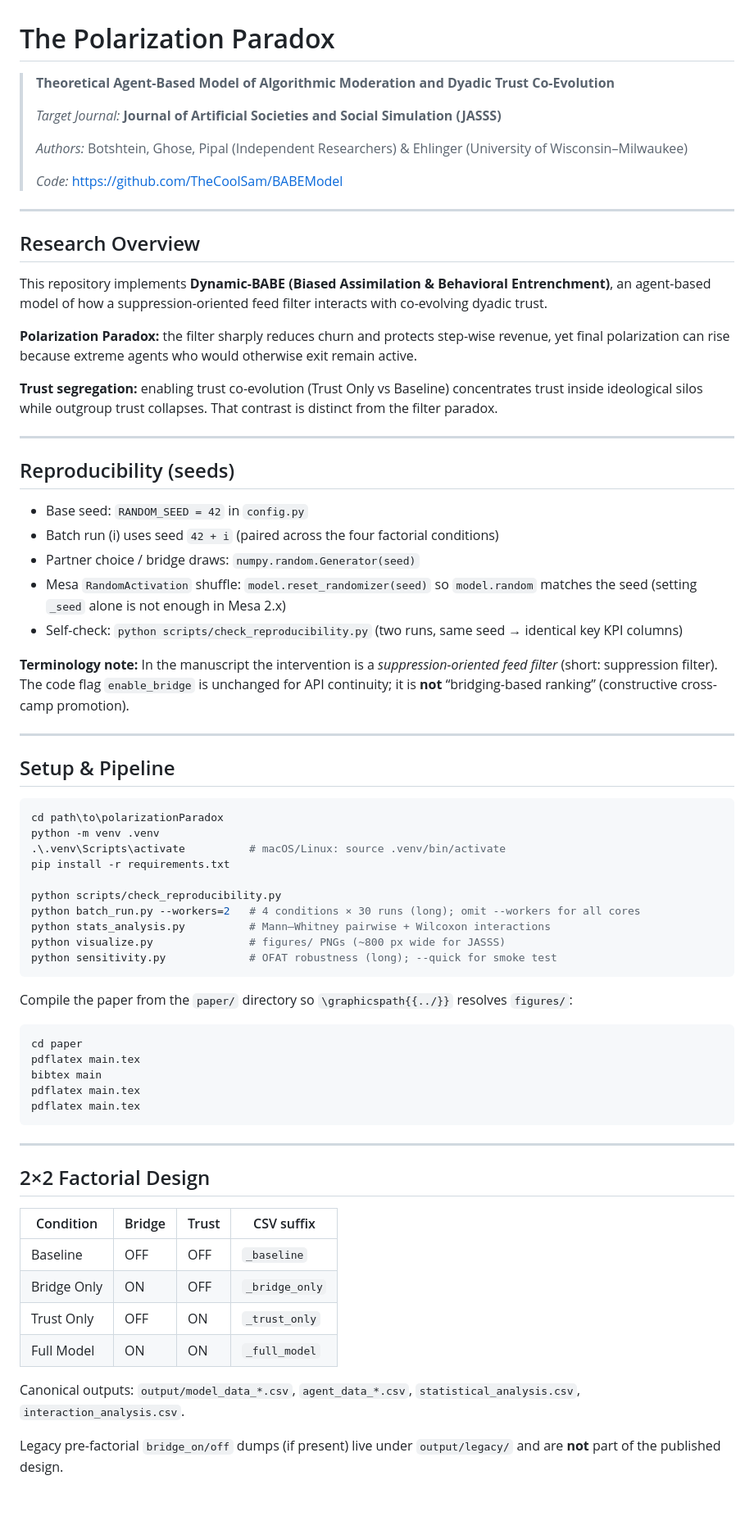
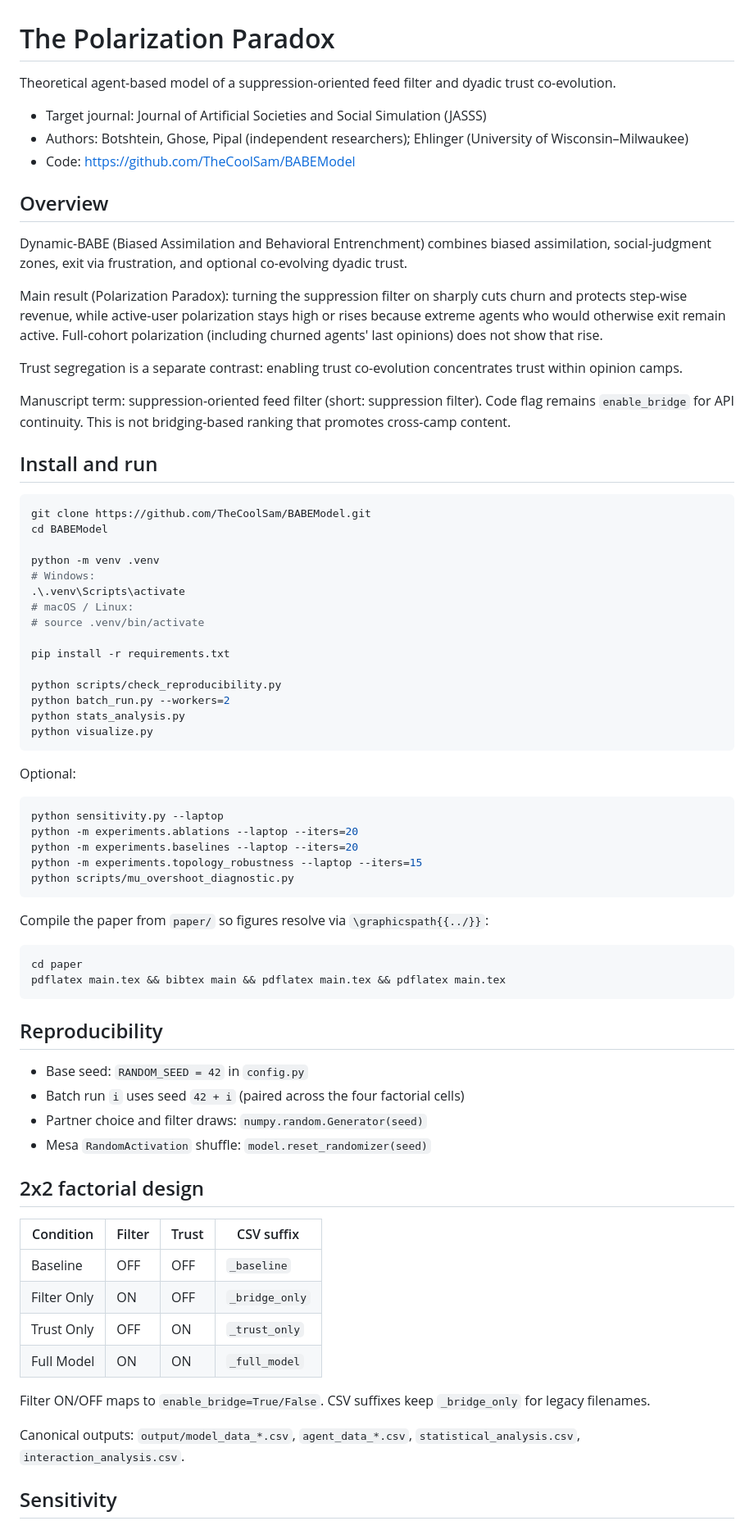
Before and after one commit to TheCoolSam/BABEModel, a Markdown page: README.md, the part around one of its changes. Shown at 82% size. Drawn GitHub-style; blank space fills up the shorter version.

Commit message:
Clarify README install steps and suppression-filter terminology.
Co-authored-by: Cursor <cursoragent@cursor.com>

````diff
--- a/README.md
+++ b/README.md
@@ -1,74 +1,77 @@
 # The Polarization Paradox
 
-> **Theoretical Agent-Based Model of Algorithmic Moderation and Dyadic Trust Co-Evolution**
->
-> *Target Journal:* **Journal of Artificial Societies and Social Simulation (JASSS)**
->
-> *Authors:* Botshtein, Ghose, Pipal (Independent Researchers) & Ehlinger (University of Wisconsin–Milwaukee)
->
-> *Code:* https://github.com/TheCoolSam/BABEModel
+Theoretical agent-based model of a suppression-oriented feed filter and dyadic trust co-evolution.
 
----
+- Target journal: Journal of Artificial Societies and Social Simulation (JASSS)
+- Authors: Botshtein, Ghose, Pipal (independent researchers); Ehlinger (University of Wisconsin–Milwaukee)
+- Code: https://github.com/TheCoolSam/BABEModel
 
-## Research Overview
+## Overview
 
-This repository implements **Dynamic-BABE (Biased Assimilation & Behavioral Entrenchment)**, an agent-based model of how a suppression-oriented feed filter interacts with co-evolving dyadic trust.
+Dynamic-BABE (Biased Assimilation and Behavioral Entrenchment) combines biased assimilation, social-judgment zones, exit via frustration, and optional co-evolving dyadic trust.
 
-**Polarization Paradox:** the filter sharply reduces churn and protects step-wise revenue, yet final polarization can rise because extreme agents who would otherwise exit remain active.
+Main result (Polarization Paradox): turning the suppression filter on sharply cuts churn and protects step-wise revenue, while active-user polarization stays high or rises because extreme agents who would otherwise exit remain active. Full-cohort polarization (including churned agents' last opinions) does not show that rise.
 
-**Trust segregation:** enabling trust co-evolution (Trust Only vs Baseline) concentrates trust inside ideological silos while outgroup trust collapses. That contrast is distinct from the filter paradox.
+Trust segregation is a separate contrast: enabling trust co-evolution concentrates trust within opinion camps.
 
----
+Manuscript term: suppression-oriented feed filter (short: suppression filter). Code flag remains `enable_bridge` for API continuity. This is not bridging-based ranking that promotes cross-camp content.
 
-## Reproducibility (seeds)
+## Install and run
 
-- Base seed: `RANDOM_SEED = 42` in `config.py`
-- Batch run \(i\) uses seed `42 + i` (paired across the four factorial conditions)
-- Partner choice / bridge draws: `numpy.random.Generator(seed)`
-- Mesa `RandomActivation` shuffle: `model.reset_randomizer(seed)` so `model.random` matches the seed (setting `_seed` alone is not enough in Mesa 2.x)
-- Self-check: `python scripts/check_reproducibility.py` (two runs, same seed → identical key KPI columns)
+```bash
+git clone https://github.com/TheCoolSam/BABEModel.git
+cd BABEModel
 
-**Terminology note:** In the manuscript the intervention is a *suppression-oriented feed filter* (short: suppression filter). The code flag `enable_bridge` is unchanged for API continuity; it is **not** “bridging-based ranking” (constructive cross-camp promotion).
+python -m venv .venv
+# Windows:
+.\.venv\Scripts\activate
+# macOS / Linux:
+# source .venv/bin/activate
 
----
-
-## Setup & Pipeline
-
-```powershell
-cd path\to\polarizationParadox
-python -m venv .venv
-.\.venv\Scripts\activate          # macOS/Linux: source .venv/bin/activate
 pip install -r requirements.txt
 
 python scripts/check_reproducibility.py
-python batch_run.py --workers=2   # 4 conditions × 30 runs (long); omit --workers for all cores
-python stats_analysis.py          # Mann–Whitney pairwise + Wilcoxon interactions
-python visualize.py               # figures/ PNGs (~800 px wide for JASSS)
-python sensitivity.py             # OFAT robustness (long); --quick for smoke test
+python batch_run.py --workers=2
+python stats_analysis.py
+python visualize.py
 ```
 
-Compile the paper from the `paper/` directory so `\graphicspath{{../}}` resolves `figures/`:
+Optional:
 
-```powershell
-cd paper
-pdflatex main.tex
-bibtex main
-pdflatex main.tex
-pdflatex main.tex
+```bash
+python sensitivity.py --laptop
+python -m experiments.ablations --laptop --iters=20
+python -m experiments.baselines --laptop --iters=20
+python -m experiments.topology_robustness --laptop --iters=15
+python scripts/mu_overshoot_diagnostic.py
 ```
 
----
+Compile the paper from `paper/` so figures resolve via `\graphicspath{{../}}`:
 
-## 2×2 Factorial Design
+```bash
+cd paper
+pdflatex main.tex && bibtex main && pdflatex main.tex && pdflatex main.tex
+```
 
-| Condition | Bridge | Trust | CSV suffix |
-|-----------|--------|-------|------------|
-| Baseline | OFF | OFF | `_baseline` |
-| Bridge Only | ON | OFF | `_bridge_only` |
-| Trust Only | OFF | ON | `_trust_only` |
-| Full Model | ON | ON | `_full_model` |
+## Reproducibility
+
+- Base seed: `RANDOM_SEED = 42` in `config.py`
+- Batch run `i` uses seed `42 + i` (paired across the four factorial cells)
+- Partner choice and filter draws: `numpy.random.Generator(seed)`
+- Mesa `RandomActivation` shuffle: `model.reset_randomizer(seed)`
+
+## 2x2 factorial design
+
+| Condition   | Filter | Trust | CSV suffix      |
+|-------------|--------|-------|-----------------|
+| Baseline    | OFF    | OFF   | `_baseline`     |
+| Filter Only | ON     | OFF   | `_bridge_only`  |
+| Trust Only  | OFF    | ON    | `_trust_only`   |
+| Full Model  | ON     | ON    | `_full_model`   |
+
+Filter ON/OFF maps to `enable_bridge=True/False`. CSV suffixes keep `_bridge_only` for legacy filenames.
 
 Canonical outputs: `output/model_data_*.csv`, `agent_data_*.csv`, `statistical_analysis.csv`, `interaction_analysis.csv`.
 
-Legacy pre-factorial `bridge_on/off` dumps (if present) live under `output/legacy/` and are **not** part of the published design.
+## Sensitivity
 
````
Also changed, not shown: other parts of README.md (+7 -35 lines).
